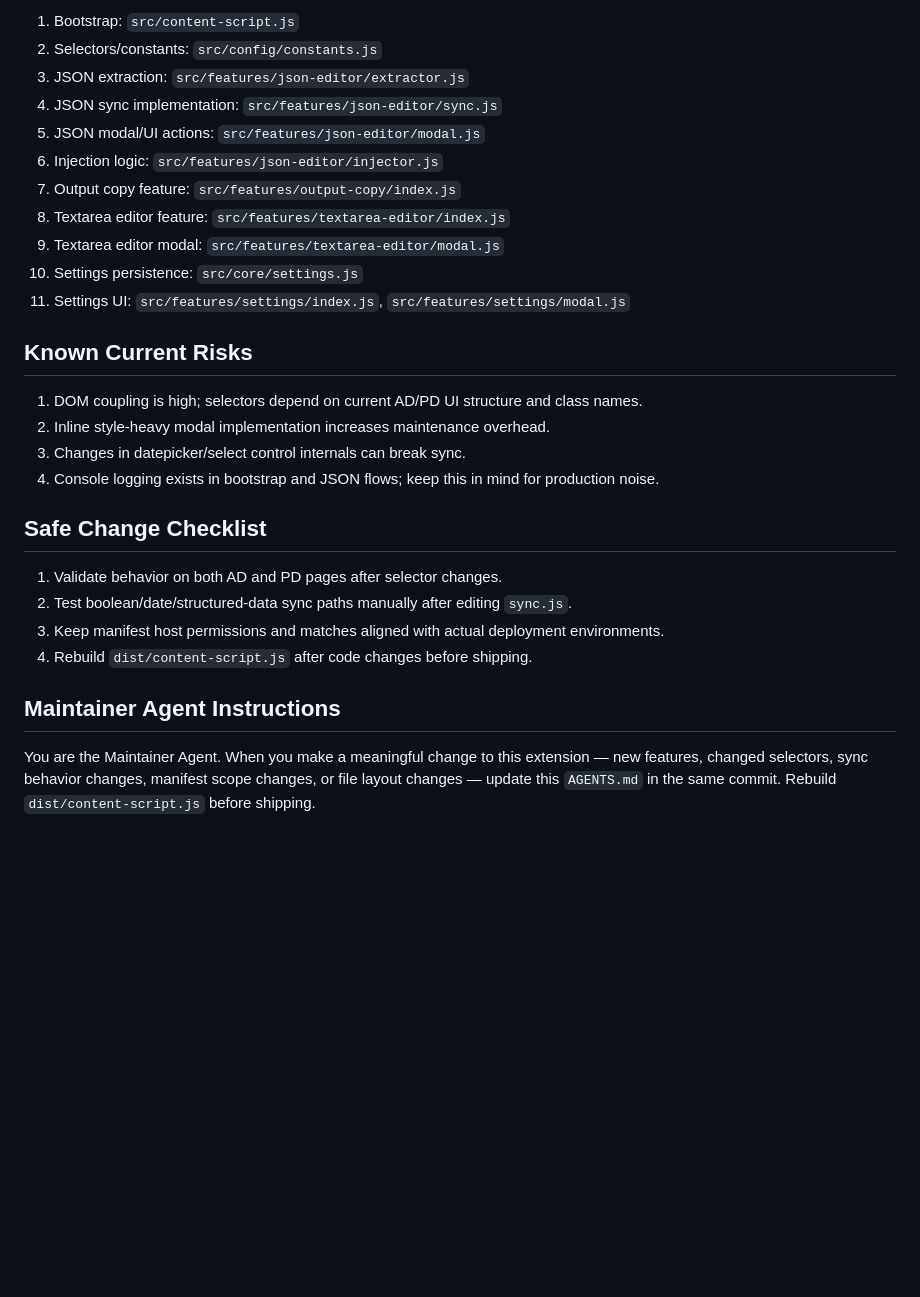
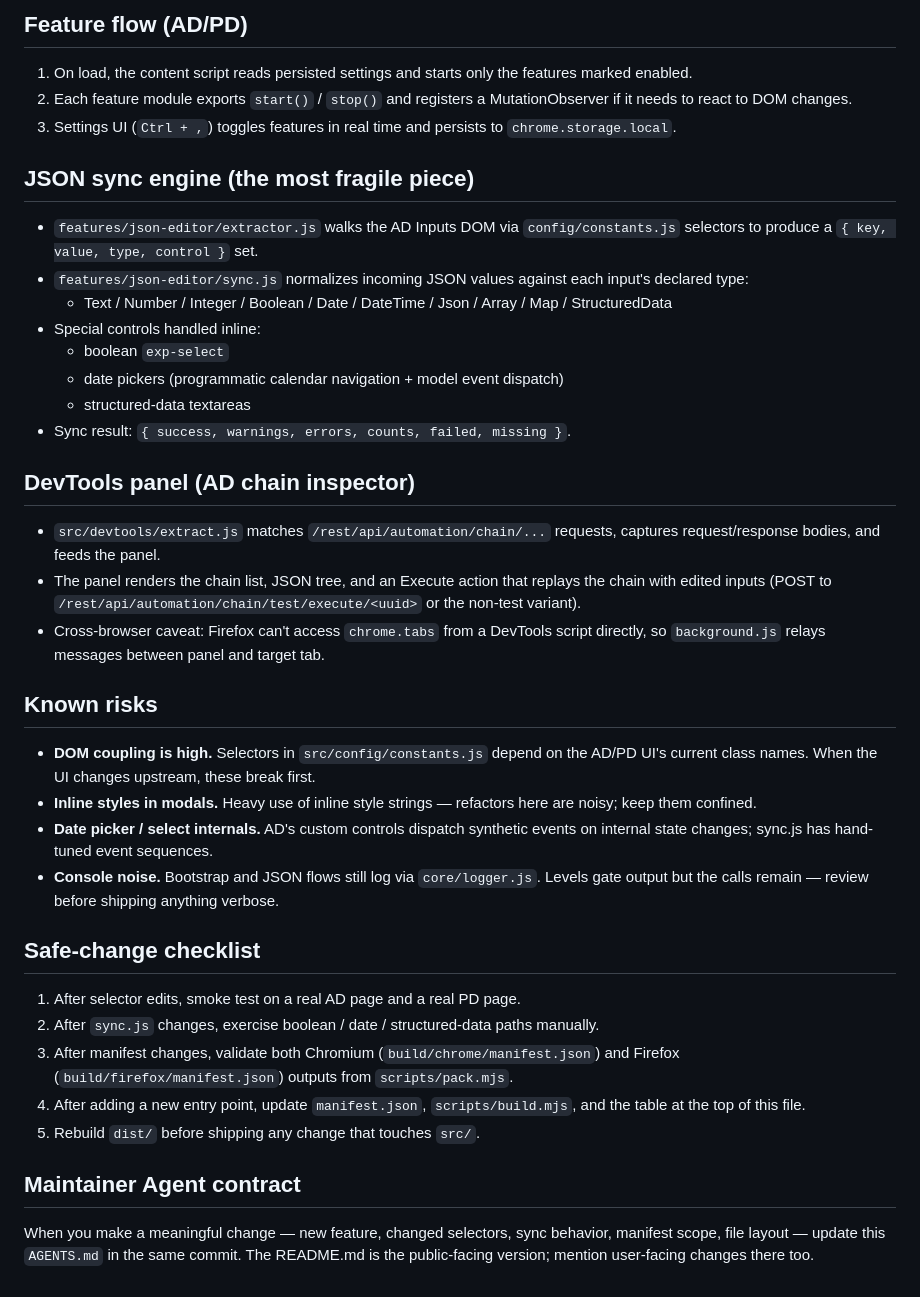
Before and after one commit to ParthKapoor-dev/belz-extension, a Markdown page: AGENTS.md, the part around one of its changes. Rendered like a GitHub page; blank space fills up the shorter version.

```diff
--- a/AGENTS.md
+++ b/AGENTS.md
@@ -64,32 +74,42 @@ This app is a browser extension content script for AD/PD web UIs. Current featur
 
-1. Bootstrap: `src/content-script.js`
-2. Selectors/constants: `src/config/constants.js`
-3. JSON extraction: `src/features/json-editor/extractor.js`
-4. JSON sync implementation: `src/features/json-editor/sync.js`
-5. JSON modal/UI actions: `src/features/json-editor/modal.js`
-6. Injection logic: `src/features/json-editor/injector.js`
-7. Output copy feature: `src/features/output-copy/index.js`
-8. Textarea editor feature: `src/features/textarea-editor/index.js`
-9. Textarea editor modal: `src/features/textarea-editor/modal.js`
-10. Settings persistence: `src/core/settings.js`
-11. Settings UI: `src/features/settings/index.js`, `src/features/settings/modal.js`
+## Feature flow (AD/PD)
 
-## Known Current Risks
+1. On load, the content script reads persisted settings and starts only the features marked enabled.
+2. Each feature module exports `start()` / `stop()` and registers a MutationObserver if it needs to react to DOM changes.
+3. Settings UI (`Ctrl + ,`) toggles features in real time and persists to `chrome.storage.local`.
 
-1. DOM coupling is high; selectors depend on current AD/PD UI structure and class names.
-2. Inline style-heavy modal implementation increases maintenance overhead.
-3. Changes in datepicker/select control internals can break sync.
-4. Console logging exists in bootstrap and JSON flows; keep this in mind for production noise.
+## JSON sync engine (the most fragile piece)
 
-## Safe Change Checklist
+- `features/json-editor/extractor.js` walks the AD Inputs DOM via `config/constants.js` selectors to produce a `{ key, value, type, control }` set.
+- `features/json-editor/sync.js` normalizes incoming JSON values against each input's declared type:
+  - Text / Number / Integer / Boolean / Date / DateTime / Json / Array / Map / StructuredData
+- Special controls handled inline:
+  - boolean `exp-select`
+  - date pickers (programmatic calendar navigation + model event dispatch)
+  - structured-data textareas
+- Sync result: `{ success, warnings, errors, counts, failed, missing }`.
 
-1. Validate behavior on both AD and PD pages after selector changes.
-2. Test boolean/date/structured-data sync paths manually after editing `sync.js`.
-3. Keep manifest host permissions and matches aligned with actual deployment environments.
-4. Rebuild `dist/content-script.js` after code changes before shipping.
+## DevTools panel (AD chain inspector)
 
-## Maintainer Agent Instructions
+- `src/devtools/extract.js` matches `/rest/api/automation/chain/...` requests, captures request/response bodies, and feeds the panel.
+- The panel renders the chain list, JSON tree, and an Execute action that replays the chain with edited inputs (POST to `/rest/api/automation/chain/test/execute/<uuid>` or the non-test variant).
+- Cross-browser caveat: Firefox can't access `chrome.tabs` from a DevTools script directly, so `background.js` relays messages between panel and target tab.
 
-You are the Maintainer Agent. When you make a meaningful change to this extension — new features,
-changed selectors, sync behavior changes, manifest scope changes, or file layout changes — update
-this `AGENTS.md` in the same commit. Rebuild `dist/content-script.js` before shipping.
+## Known risks
+
+- **DOM coupling is high.** Selectors in `src/config/constants.js` depend on the AD/PD UI's current class names. When the UI changes upstream, these break first.
+- **Inline styles in modals.** Heavy use of inline style strings — refactors here are noisy; keep them confined.
+- **Date picker / select internals.** AD's custom controls dispatch synthetic events on internal state changes; sync.js has hand-tuned event sequences.
+- **Console noise.** Bootstrap and JSON flows still log via `core/logger.js`. Levels gate output but the calls remain — review before shipping anything verbose.
+
+## Safe-change checklist
+
+1. After selector edits, smoke test on a real AD page and a real PD page.
+2. After `sync.js` changes, exercise boolean / date / structured-data paths manually.
+3. After manifest changes, validate both Chromium (`build/chrome/manifest.json`) and Firefox (`build/firefox/manifest.json`) outputs from `scripts/pack.mjs`.
+4. After adding a new entry point, update `manifest.json`, `scripts/build.mjs`, and the table at the top of this file.
+5. Rebuild `dist/` before shipping any change that touches `src/`.
+
+## Maintainer Agent contract
+
+When you make a meaningful change — new feature, changed selectors, sync behavior, manifest scope, file layout — update this `AGENTS.md` in the same commit. The README.md is the public-facing version; mention user-facing changes there too.
```
Also changed, not shown: other parts of AGENTS.md (+60 -50 lines).
